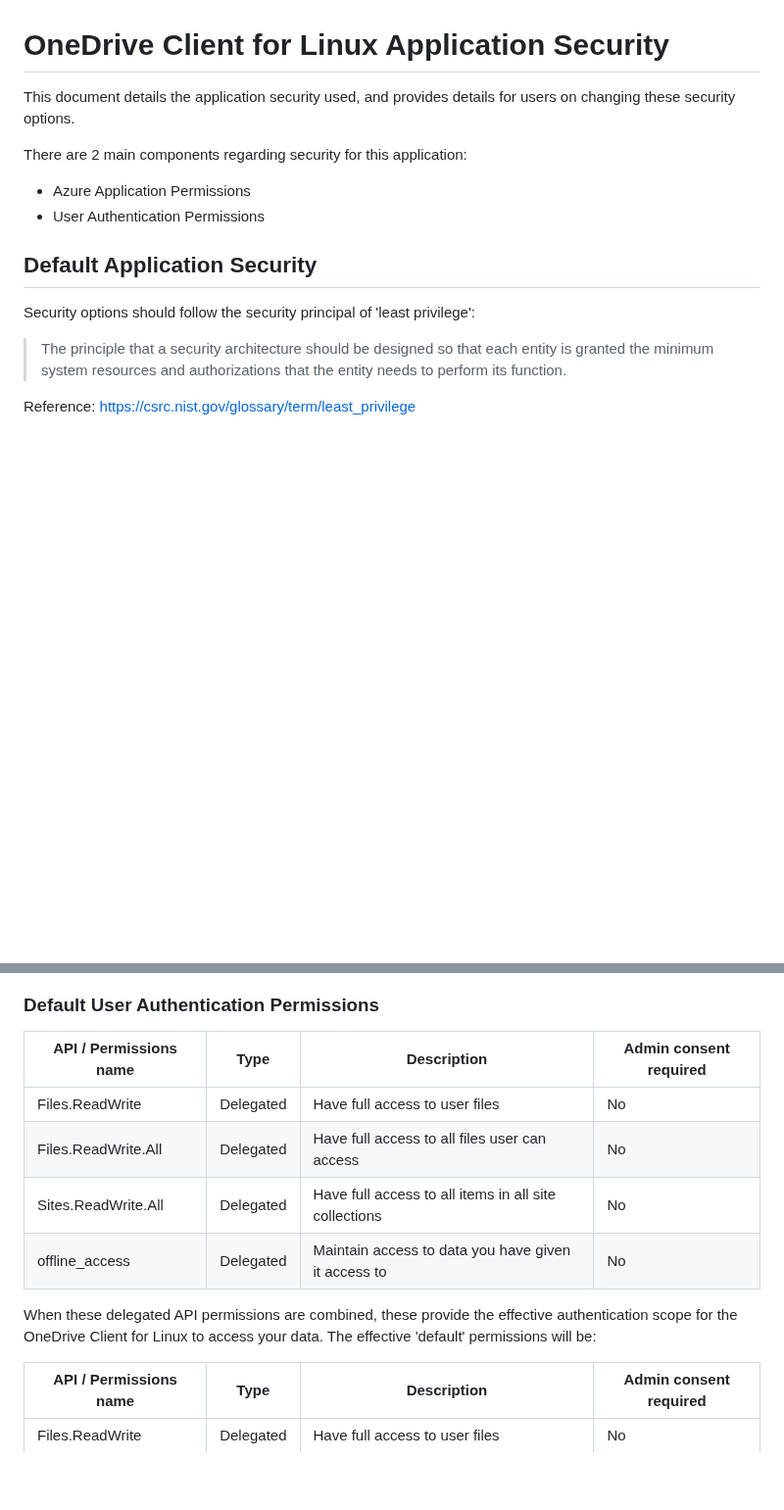
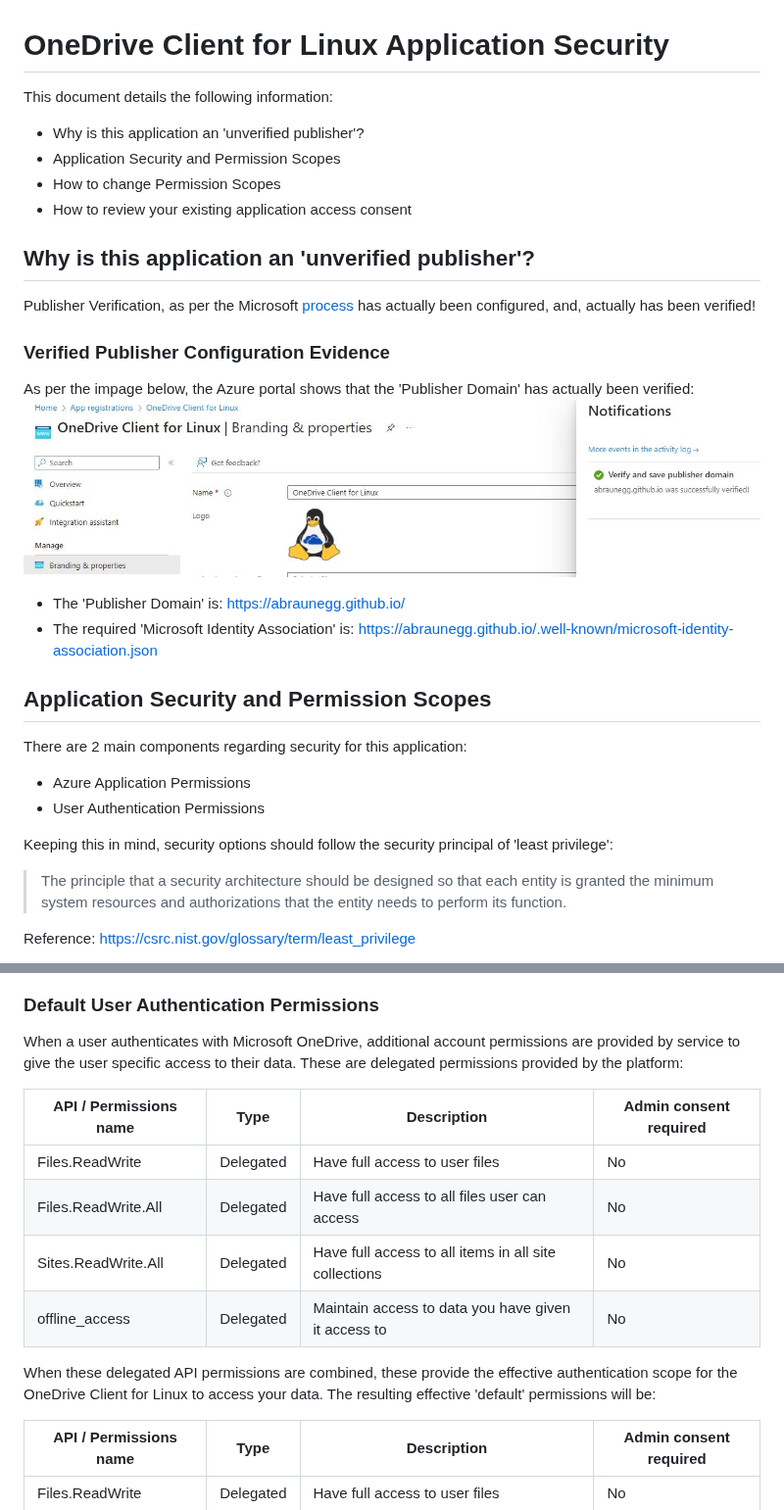
Before and after one commit to abraunegg/onedrive, a Markdown page: docs/application-security.md, 2 parts joined by grey strips. Shown at 98% size. Rendered like a GitHub page; pictures changed too: docs/images/confirmed_verified_publisher.jpg (added); blank space fills up the shorter version.

Commit message:
Update Security Documents (#2484)
* Update Security Documents

```diff
--- a/docs/application-security.md
+++ b/docs/application-security.md
@@ -1,12 +1,27 @@
 # OneDrive Client for Linux Application Security
-This document details the application security used, and provides details for users on changing these security options.
+This document details the following information:
 
+* Why is this application an 'unverified publisher'?
+* Application Security and Permission Scopes
+* How to change Permission Scopes
+* How to review your existing application access consent
+
+## Why is this application an 'unverified publisher'?
+Publisher Verification, as per the Microsoft [process](https://learn.microsoft.com/en-us/azure/active-directory/develop/publisher-verification-overview) has actually been configured, and, actually has been verified!
+
+### Verified Publisher Configuration Evidence
+As per the impage below, the Azure portal shows that the 'Publisher Domain' has actually been verified:
+![confirmed_verified_publisher](./images/confirmed_verified_publisher.jpg)
+
+* The 'Publisher Domain' is: https://abraunegg.github.io/
+* The required 'Microsoft Identity Association' is: https://abraunegg.github.io/.well-known/microsoft-identity-association.json
+
+## Application Security and Permission Scopes
 There are 2 main components regarding security for this application:
 * Azure Application Permissions
 * User Authentication Permissions
 
-## Default Application Security
-Security options should follow the security principal of 'least privilege':
+Keeping this in mind, security options should follow the security principal of 'least privilege':
 > The principle that a security architecture should be designed so that each entity
 > is granted the minimum system resources and authorizations that the entity needs
 > to perform its function.
@@ -28,6 +43,8 @@ As such, the following API permissions are used by default:
 
 ### Default User Authentication Permissions
 
+When a user authenticates with Microsoft OneDrive, additional account permissions are provided by service to give the user specific access to their data. These are delegated permissions provided by the platform:
+
 | API / Permissions name | Type | Description | Admin consent required |
 |---|---|---|---|
 | Files.ReadWrite | Delegated | Have full access to user files | No |
@@ -35,7 +52,7 @@ As such, the following API permissions are used by default:
 | Sites.ReadWrite.All   | Delegated | Have full access to all items in all site collections | No |
 | offline_access   | Delegated | Maintain access to data you have given it access to | No |
 
-When these delegated API permissions are combined, these provide the effective authentication scope for the OneDrive Client for Linux to access your data. The effective 'default' permissions will be:
+When these delegated API permissions are combined, these provide the effective authentication scope for the OneDrive Client for Linux to access your data. The resulting effective 'default' permissions will be:
 
 | API / Permissions name | Type | Description | Admin consent required |
 |---|---|---|---|
```
Also changed, not shown: docs/privacy-policy.md (added, +64 -0 lines), docs/terms-of-service.md (added, +53 -0 lines).
